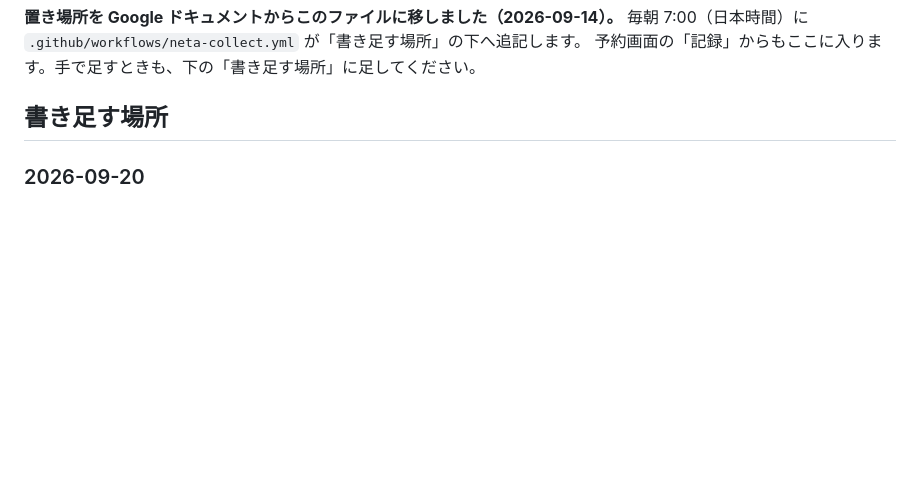
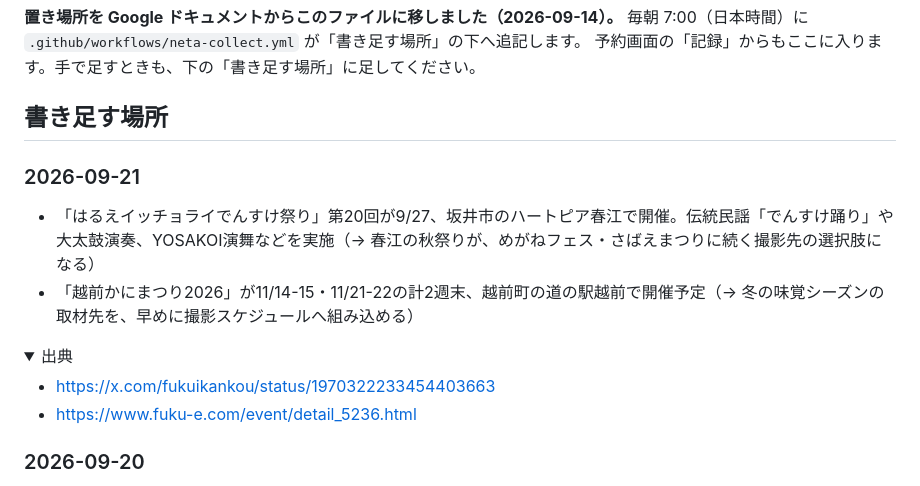
Before and after one commit to yasu29fr/yasu29fr, a Markdown page: neta/ネタ帳.md, the part around the change. Rendered like a GitHub page; folded sections open; blank space fills up the shorter version.

Commit message:
chore(neta): 2026-09-21 のぶんを追記

```diff
--- a/neta/ネタ帳.md
+++ b/neta/ネタ帳.md
@@ -10,6 +10,18 @@
 予約画面の「記録」からもここに入ります。手で足すときも、下の「書き足す場所」に足してください。
 
 ## 書き足す場所
+
+### 2026-09-21
+
+- 「はるえイッチョライでんすけ祭り」第20回が9/27、坂井市のハートピア春江で開催。伝統民謡「でんすけ踊り」や大太鼓演奏、YOSAKOI演舞などを実施（→ 春江の秋祭りが、めがねフェス・さばえまつりに続く撮影先の選択肢になる）
+- 「越前かにまつり2026」が11/14-15・11/21-22の計2週末、越前町の道の駅越前で開催予定（→ 冬の味覚シーズンの取材先を、早めに撮影スケジュールへ組み込める）
+
+<details><summary>出典</summary>
+
+- https://x.com/fukuikankou/status/1970322233454403663
+- https://www.fuku-e.com/event/detail_5236.html
+
+</details>
 
 ### 2026-09-20
 
```
